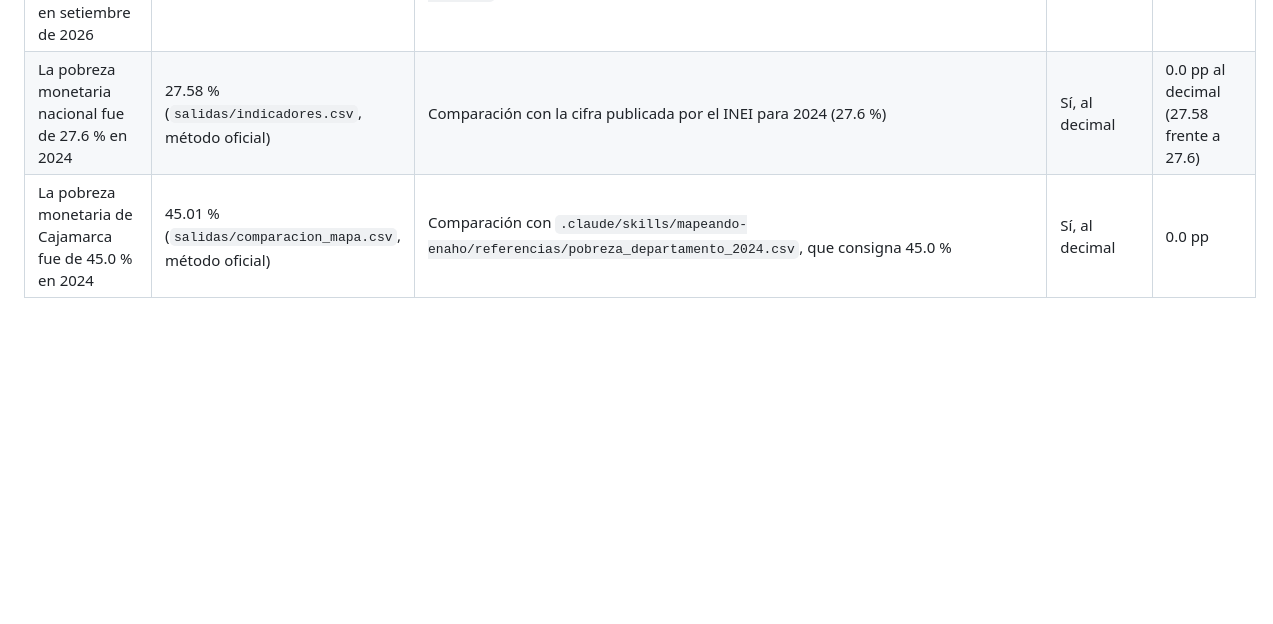
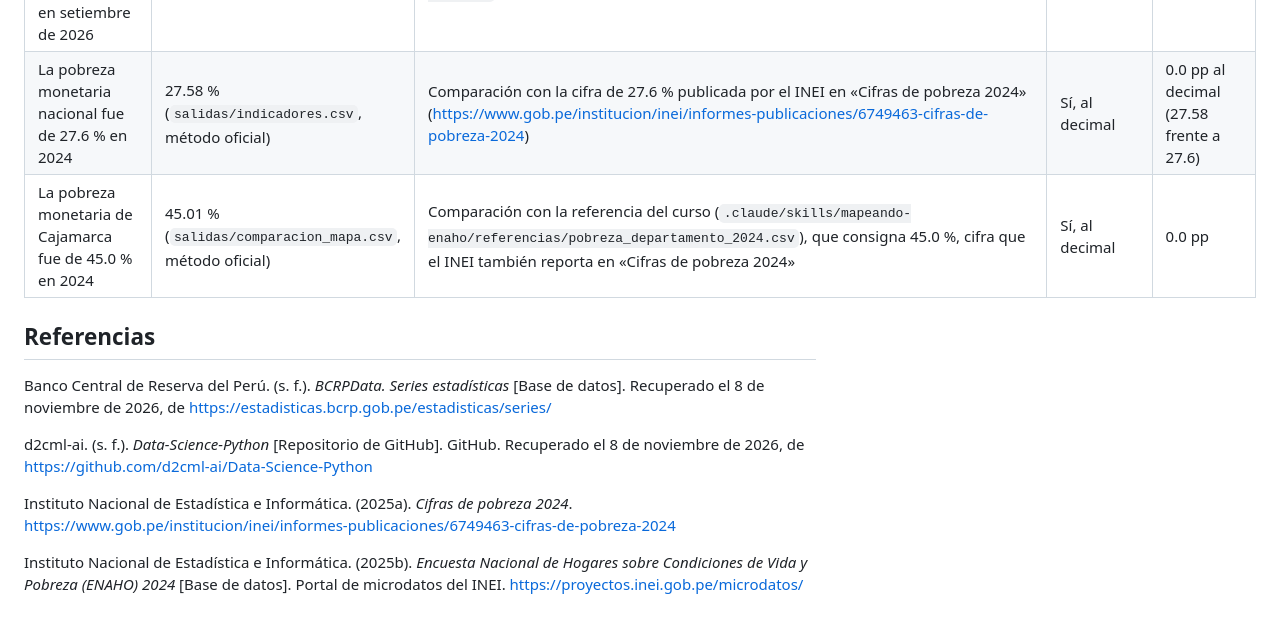
Before and after one commit to anakaren-zl/data-science-python-2026, a Markdown page: tarea_8/informes/informe_final.md, the part around one of its changes. Rendered like a GitHub page; blank space fills up the shorter version.

```diff
--- a/tarea_8/informes/informe_final.md
+++ b/tarea_8/informes/informe_final.md
@@ -116,5 +118,15 @@ uv run informes/grafico_bcrp.py
 | Afirmación | Valor calculado | Fuente o procedimiento | ¿Coincide? | Diferencia |
 |---|---|---|---|---|
 | La inflación interanual de Lima Metropolitana fue de 4.5 % en setiembre de 2026 | 4.548655 % (herramienta `serie` del MCP, PN01273PM, 2026-09) | Consulta directa a la API oficial del BCRP, `https://estadisticas.bcrp.gob.pe/estadisticas/series/api/PN01273PM/json/2026-9/2026-9`, que devolvió 4.54865469481509 para Sep.2026 | Sí | 0.000000 pp |
-| La pobreza monetaria nacional fue de 27.6 % en 2024 | 27.58 % (`salidas/indicadores.csv`, método oficial) | Comparación con la cifra publicada por el INEI para 2024 (27.6 %) | Sí, al decimal | 0.0 pp al decimal (27.58 frente a 27.6) |
-| La pobreza monetaria de Cajamarca fue de 45.0 % en 2024 | 45.01 % (`salidas/comparacion_mapa.csv`, método oficial) | Comparación con `.claude/skills/mapeando-enaho/referencias/pobreza_departamento_2024.csv`, que consigna 45.0 % | Sí, al decimal | 0.0 pp |
+| La pobreza monetaria nacional fue de 27.6 % en 2024 | 27.58 % (`salidas/indicadores.csv`, método oficial) | Comparación con la cifra de 27.6 % publicada por el INEI en «Cifras de pobreza 2024» (https://www.gob.pe/institucion/inei/informes-publicaciones/6749463-cifras-de-pobreza-2024) | Sí, al decimal | 0.0 pp al decimal (27.58 frente a 27.6) |
+| La pobreza monetaria de Cajamarca fue de 45.0 % en 2024 | 45.01 % (`salidas/comparacion_mapa.csv`, método oficial) | Comparación con la referencia del curso (`.claude/skills/mapeando-enaho/referencias/pobreza_departamento_2024.csv`), que consigna 45.0 %, cifra que el INEI también reporta en «Cifras de pobreza 2024» | Sí, al decimal | 0.0 pp |
+
+## Referencias
+
+Banco Central de Reserva del Perú. (s. f.). *BCRPData. Series estadísticas* [Base de datos]. Recuperado el 8 de noviembre de 2026, de https://estadisticas.bcrp.gob.pe/estadisticas/series/
+
+d2cml-ai. (s. f.). *Data-Science-Python* [Repositorio de GitHub]. GitHub. Recuperado el 8 de noviembre de 2026, de https://github.com/d2cml-ai/Data-Science-Python
+
+Instituto Nacional de Estadística e Informática. (2025a). *Cifras de pobreza 2024*. https://www.gob.pe/institucion/inei/informes-publicaciones/6749463-cifras-de-pobreza-2024
+
+Instituto Nacional de Estadística e Informática. (2025b). *Encuesta Nacional de Hogares sobre Condiciones de Vida y Pobreza (ENAHO) 2024* [Base de datos]. Portal de microdatos del INEI. https://proyectos.inei.gob.pe/microdatos/
```
Also changed, not shown: other parts of tarea_8/informes/informe_final.md (+10 -8 lines).
